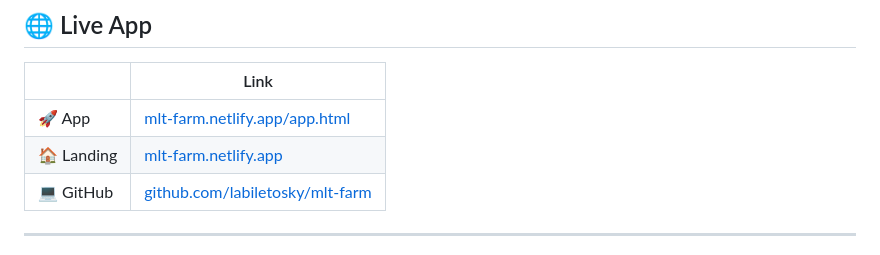
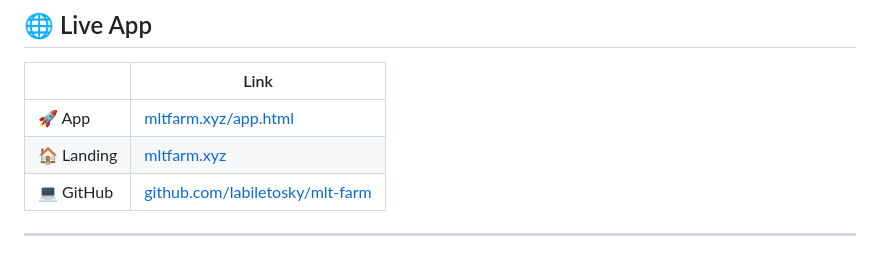
Before and after one commit to labiletosky/mlt-farm, a Markdown page: README.md, the part around the change. Rendered like a GitHub page.

Commit message:
update domain to mltfarm.xyz

```diff
--- a/README.md
+++ b/README.md
@@ -8,8 +8,8 @@
 
 | | Link |
 |---|---|
-| 🚀 App | [mlt-farm.netlify.app/app.html](https://mlt-farm.netlify.app/app.html) |
-| 🏠 Landing | [mlt-farm.netlify.app](https://mlt-farm.netlify.app) |
+| 🚀 App | [mltfarm.xyz/app.html](https://mltfarm.xyz/app.html) |
+| 🏠 Landing | [mltfarm.xyz](https://mltfarm.xyz) |
 | 💻 GitHub | [github.com/labiletosky/mlt-farm](https://github.com/labiletosky/mlt-farm) |
 
 ---
```
